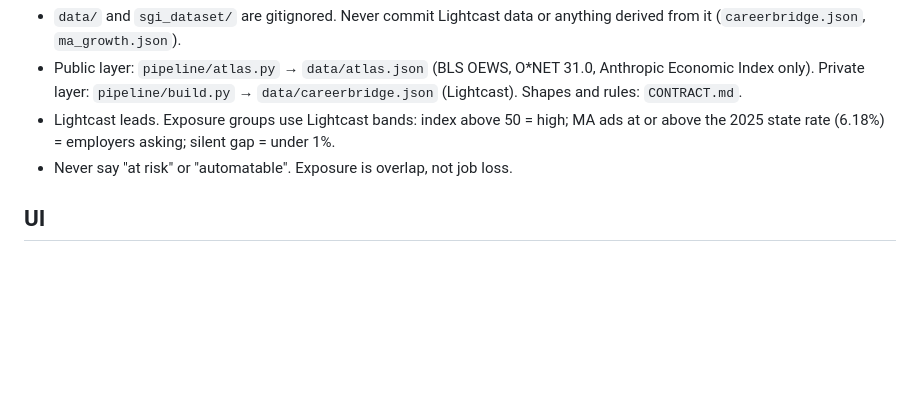
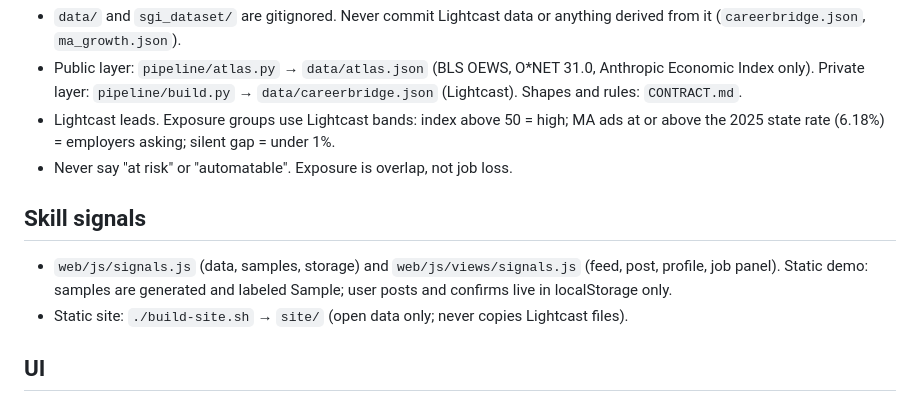
Before and after one commit to ScribleSean/career-bridge, a Markdown page: CLAUDE.md, the part around the change. Rendered like a GitHub page; blank space fills up the shorter version.

```diff
--- a/CLAUDE.md
+++ b/CLAUDE.md
@@ -8,6 +8,10 @@ Massachusetts career tool for the Human Edge Studio challenge (SG+I, Oct 2026).
 - Lightcast leads. Exposure groups use Lightcast bands: index above 50 = high; MA ads at or above the 2025 state rate (6.18%) = employers asking; silent gap = under 1%.
 - Never say "at risk" or "automatable". Exposure is overlap, not job loss.
 
+## Skill signals
+- `web/js/signals.js` (data, samples, storage) and `web/js/views/signals.js` (feed, post, profile, job panel). Static demo: samples are generated and labeled Sample; user posts and confirms live in localStorage only.
+- Static site: `./build-site.sh` → `site/` (open data only; never copies Lightcast files).
+
 ## UI
 - No taglines, subtitles, footnotes or helper sentences. A panel is a title, source tags (`src()`), and content. If a screen needs explaining, fix the layout; explanations and caveats live on the About page.
 - Every figure shows its source tag; Lightcast tags first.
```
Also changed, not shown: README.md (+32 -20 lines), docs/img/signals-feed.png (added), docs/img/signals-job.png (added), docs/img/signals-post.png (added), 10 other files.
